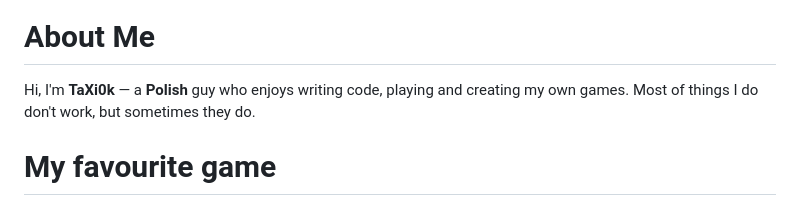
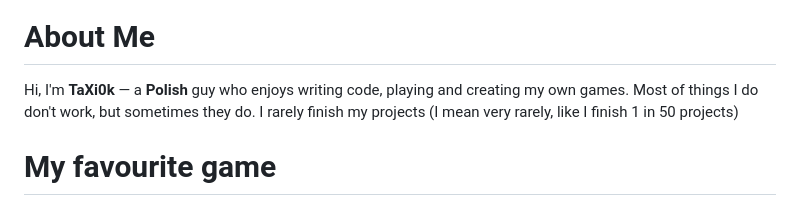
Before and after one commit to TaXi0k/TaXi0k, a Markdown page: README.md, the part around the change. GitHub-like rendering.

```diff
--- a/README.md
+++ b/README.md
@@ -10,7 +10,7 @@
 
 # About Me
 
-Hi, I'm **TaXi0k** — a **Polish** guy who enjoys writing code, playing and creating my own games. Most of things I do don't work, but sometimes they do.
+Hi, I'm **TaXi0k** — a **Polish** guy who enjoys writing code, playing and creating my own games. Most of things I do don't work, but sometimes they do. I rarely finish my projects (I mean very rarely, like I finish 1 in 50 projects)
 
 # My favourite game
 
```
